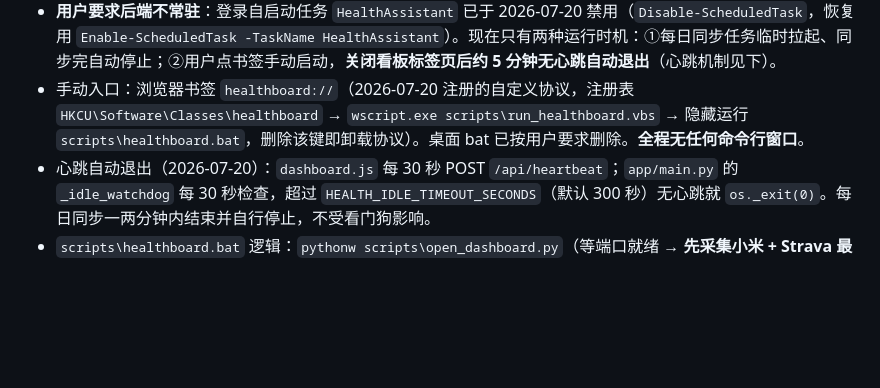
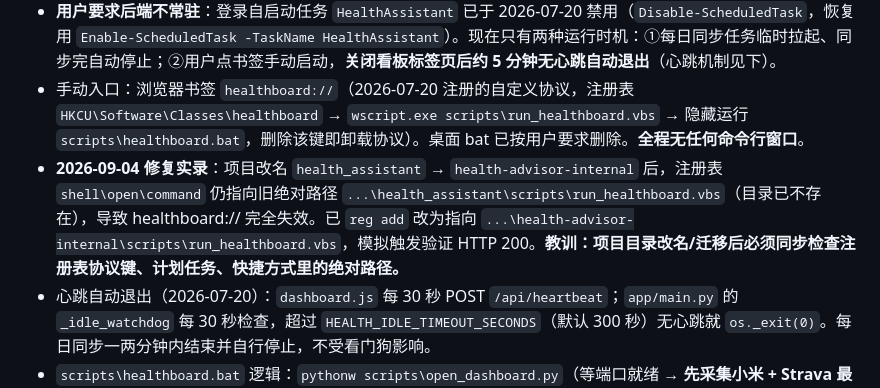
Before and after one commit to shkyyy18/health-advisor-internal, a Markdown page: 健康顾问-项目记忆.md, the part around one of its changes. Drawn GitHub-style; blank space fills up the shorter version.

Commit message:
记忆留痕：2026-09-04 修复 healthboard:// 失效（注册表指向已改名的旧目录 health_assistant）

```diff
--- a/健康顾问-项目记忆.md
+++ b/健康顾问-项目记忆.md
@@ -28,6 +28,7 @@
 - **绑定方式（2026-07-26 起）**：uvicorn 绑 `0.0.0.0`（手机局域网可达），`app/main.py` 的 `lan_token_guard` 中间件要求**非回环来源**必须带访问令牌（`?token=…` 查询参数或 `X-LAN-Token` 头，否则 403）；**回环（127.0.0.1/::1）免令牌**，daily_sync.py、open_dashboard.py 等本地脚本不受影响。`/static/` 静态资源放行（只是界面文件，无健康数据），页面与 API 全部保护。令牌来源：环境变量 `HEALTH_LAN_TOKEN`；缺省自动生成并持久化在 `data/lan_token.txt`（data/ 已 gitignore，重启不变，手机书签持续有效）。`dashboard.js` 与 `mobile.html` 自动把 URL 里的 token 拼到所有 /api 请求（含心跳）和站内链接。防火墙：本机已有"Python"公用配置文件 TCP 入站允许规则（WLAN 即公用），无需新增；如换机器不通，管理员执行 `netsh advfirewall firewall add rule name="Health Assistant 8000" dir=in action=allow protocol=TCP localport=8000`。
 - **用户要求后端不常驻**：登录自启动任务 `HealthAssistant` 已于 2026-07-20 禁用（`Disable-ScheduledTask`，恢复用 `Enable-ScheduledTask -TaskName HealthAssistant`）。现在只有两种运行时机：①每日同步任务临时拉起、同步完自动停止；②用户点书签手动启动，**关闭看板标签页后约 5 分钟无心跳自动退出**（心跳机制见下）。
 - 手动入口：浏览器书签 `healthboard://`（2026-07-20 注册的自定义协议，注册表 `HKCU\Software\Classes\healthboard` → `wscript.exe scripts\run_healthboard.vbs` → 隐藏运行 `scripts\healthboard.bat`，删除该键即卸载协议）。桌面 bat 已按用户要求删除。**全程无任何命令行窗口**。
+- **2026-09-04 修复实录**：项目改名 `health_assistant` → `health-advisor-internal` 后，注册表 `shell\open\command` 仍指向旧绝对路径 `...\health_assistant\scripts\run_healthboard.vbs`（目录已不存在），导致 healthboard:// 完全失效。已 `reg add` 改为指向 `...\health-advisor-internal\scripts\run_healthboard.vbs`，模拟触发验证 HTTP 200。**教训：项目目录改名/迁移后必须同步检查注册表协议键、计划任务、快捷方式里的绝对路径。**
 - 心跳自动退出（2026-07-20）：`dashboard.js` 每 30 秒 POST `/api/heartbeat`；`app/main.py` 的 `_idle_watchdog` 每 30 秒检查，超过 `HEALTH_IDLE_TIMEOUT_SECONDS`（默认 300 秒）无心跳就 `os._exit(0)`。每日同步一两分钟内结束并自行停止，不受看门狗影响。
 - `scripts\healthboard.bat` 逻辑：`pythonw scripts\open_dashboard.py`（等端口就绪 → **先采集小米 + Strava 最新数据 → 采完才打开看板页**，日志在 `logs/open_dashboard.log`），若 8000 已在监听则只同步+开页面、不重复启动 uvicorn（此时点书签等于一次全量手动刷新）；uvicorn 输出追加到 `logs/app.out.log` / `app.err.log`。**注意：bat 内容必须纯 ASCII**——UTF-8 中文 title 行会被 cmd 按 GBK 断行解析，吞掉下一行 `cd /d`（2026-07-20 实录，协议唤起时工作目录错误导致 uvicorn 起不来）；`open_dashboard.py` 的 print 必须带 try/except（pythonw 无控制台）。
 - 旧进程可能是 multiprocessing 子进程（spawn_main），杀父进程后要确认子进程退出、8000 端口确实释放，再启动新进程；`daily_sync.py` 的 `stop_service()` 用 `taskkill /T` 连带杀子进程。
```
Also changed, not shown: other parts of 健康顾问-项目记忆.md (+1 -1 lines).
